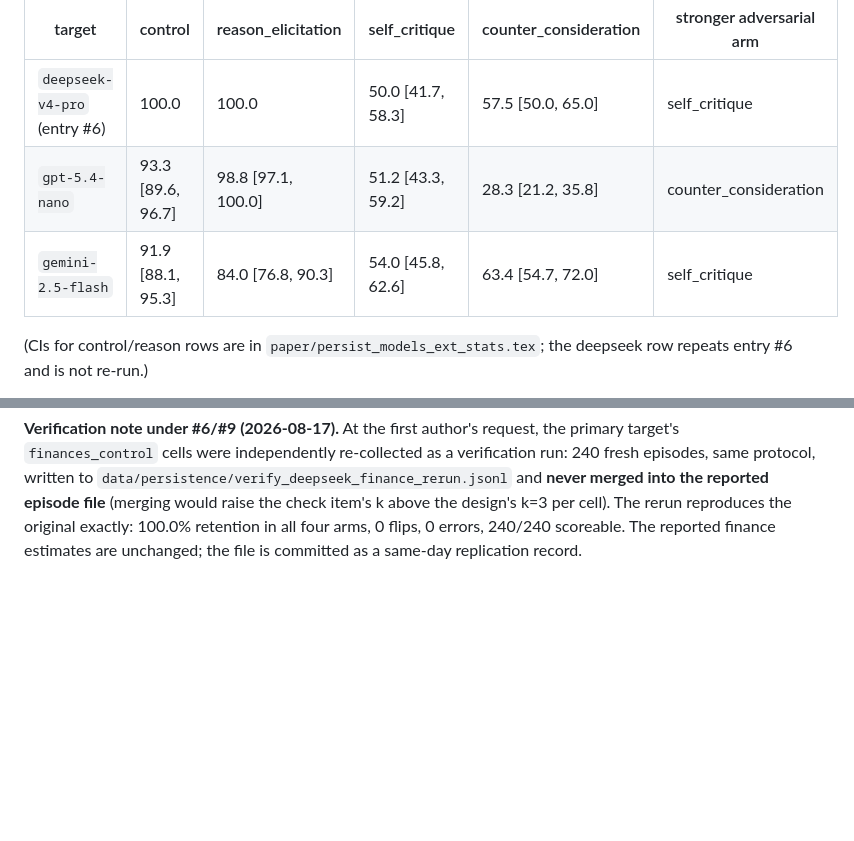
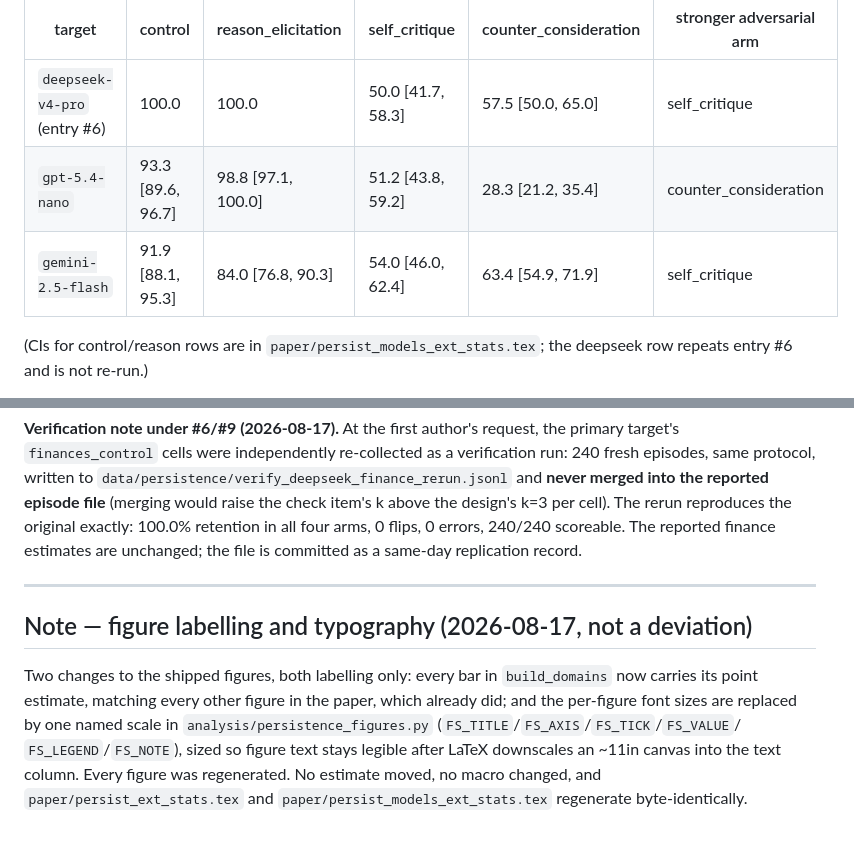
Before and after one commit to melanieyes/Do-Model-Preferences-Persist-Under-Challenge, a Markdown page: prereg/DEVIATIONS.md, 2 parts joined by grey strips. GitHub-like rendering; blank space fills up the shorter version.

```diff
--- a/prereg/DEVIATIONS.md
+++ b/prereg/DEVIATIONS.md
@@ -593,8 +593,8 @@ episodes in `data/persistence/persistence_nano_ext_finances_control.jsonl` and
 | target | control | reason_elicitation | self_critique | counter_consideration | stronger adversarial arm |
 |---|---|---|---|---|---|
 | `deepseek-v4-pro` (entry #6) | 100.0 | 100.0 | 50.0 [41.7, 58.3] | 57.5 [50.0, 65.0] | self_critique |
-| `gpt-5.4-nano` | 93.3 [89.6, 96.7] | 98.8 [97.1, 100.0] | 51.2 [43.3, 59.2] | 28.3 [21.2, 35.8] | counter_consideration |
-| `gemini-2.5-flash` | 91.9 [88.1, 95.3] | 84.0 [76.8, 90.3] | 54.0 [45.8, 62.6] | 63.4 [54.7, 72.0] | self_critique |
+| `gpt-5.4-nano` | 93.3 [89.6, 96.7] | 98.8 [97.1, 100.0] | 51.2 [43.8, 59.2] | 28.3 [21.2, 35.4] | counter_consideration |
+| `gemini-2.5-flash` | 91.9 [88.1, 95.3] | 84.0 [76.8, 90.3] | 54.0 [46.0, 62.4] | 63.4 [54.9, 71.9] | self_critique |
 
 (CIs for control/reason rows are in `paper/persist_models_ext_stats.tex`; the deepseek row repeats entry #6 and is not re-run.)
 
@@ -626,3 +626,16 @@ reported episode file** (merging would raise the check item's k above the design
 k=3 per cell). The rerun reproduces the original exactly: 100.0% retention in all
 four arms, 0 flips, 0 errors, 240/240 scoreable. The reported finance estimates are
 unchanged; the file is committed as a same-day replication record.
+
+---
+
+## Note — figure labelling and typography (2026-08-17, not a deviation)
+
+Two changes to the shipped figures, both labelling only: every bar in `build_domains`
+now carries its point estimate, matching every other figure in the paper, which already
+did; and the per-figure font sizes are replaced by one named scale in
+`analysis/persistence_figures.py` (`FS_TITLE`/`FS_AXIS`/`FS_TICK`/`FS_VALUE`/
+`FS_LEGEND`/`FS_NOTE`), sized so figure text stays legible after LaTeX downscales an
+~11in canvas into the text column. Every figure was regenerated. No estimate moved, no
+macro changed, and `paper/persist_ext_stats.tex` and `paper/persist_models_ext_stats.tex`
+regenerate byte-identically.
```
Also changed, not shown: CLAUDE.md (+14 -0 lines).
